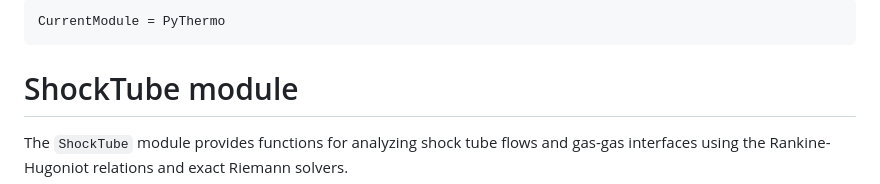
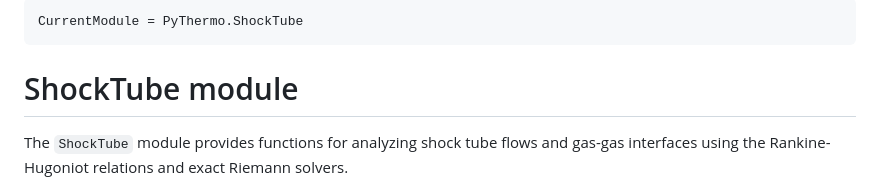
Before and after one commit to stillyslalom/PyThermo.jl, a Markdown page: docs/src/shocktube.md, the part around the change. GitHub-like rendering.

Commit message:
You donkey

````diff
--- a/docs/src/shocktube.md
+++ b/docs/src/shocktube.md
@@ -1,5 +1,5 @@
 ```@meta
-CurrentModule = PyThermo
+CurrentModule = PyThermo.ShockTube
 ```
 # ShockTube module
 
````
